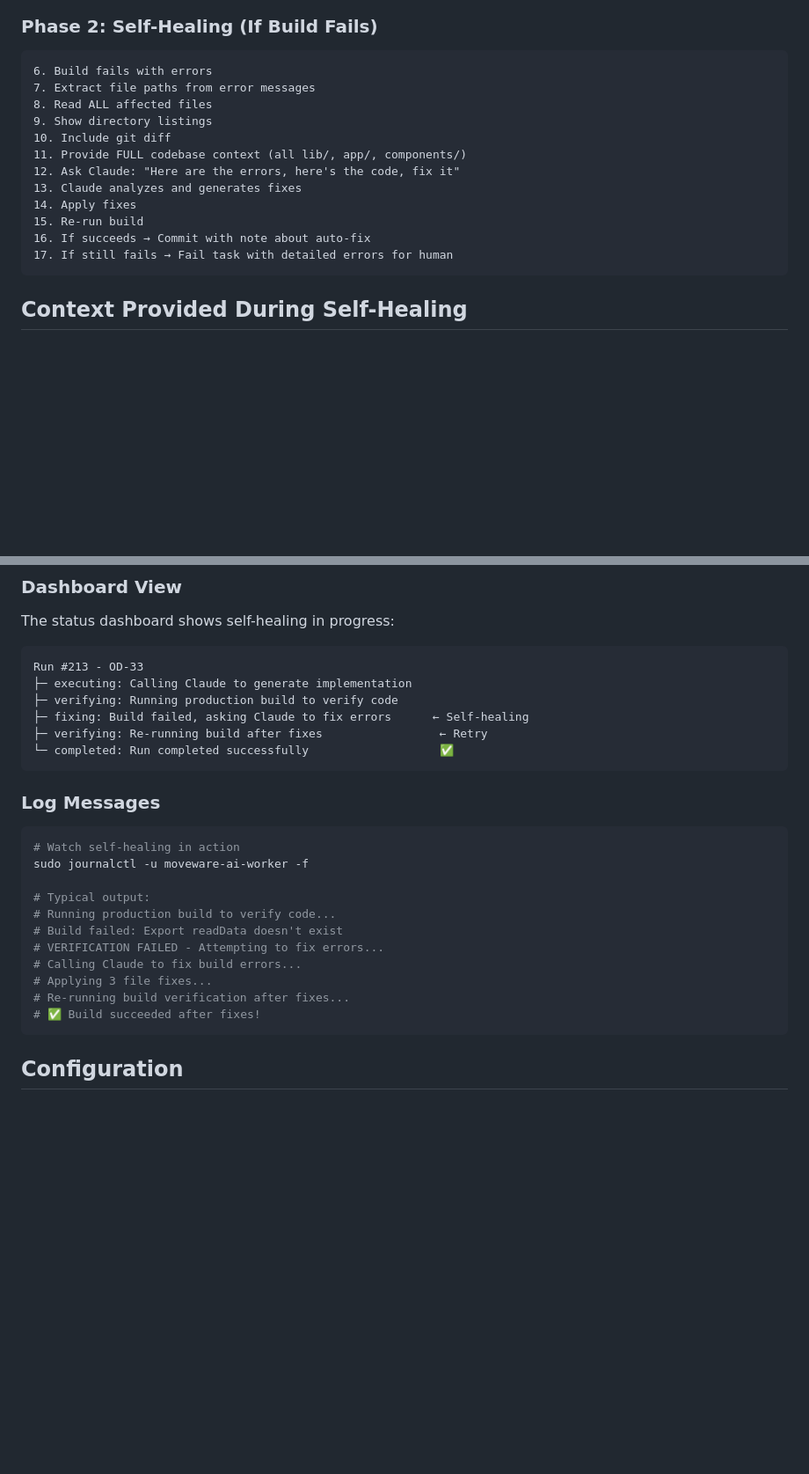
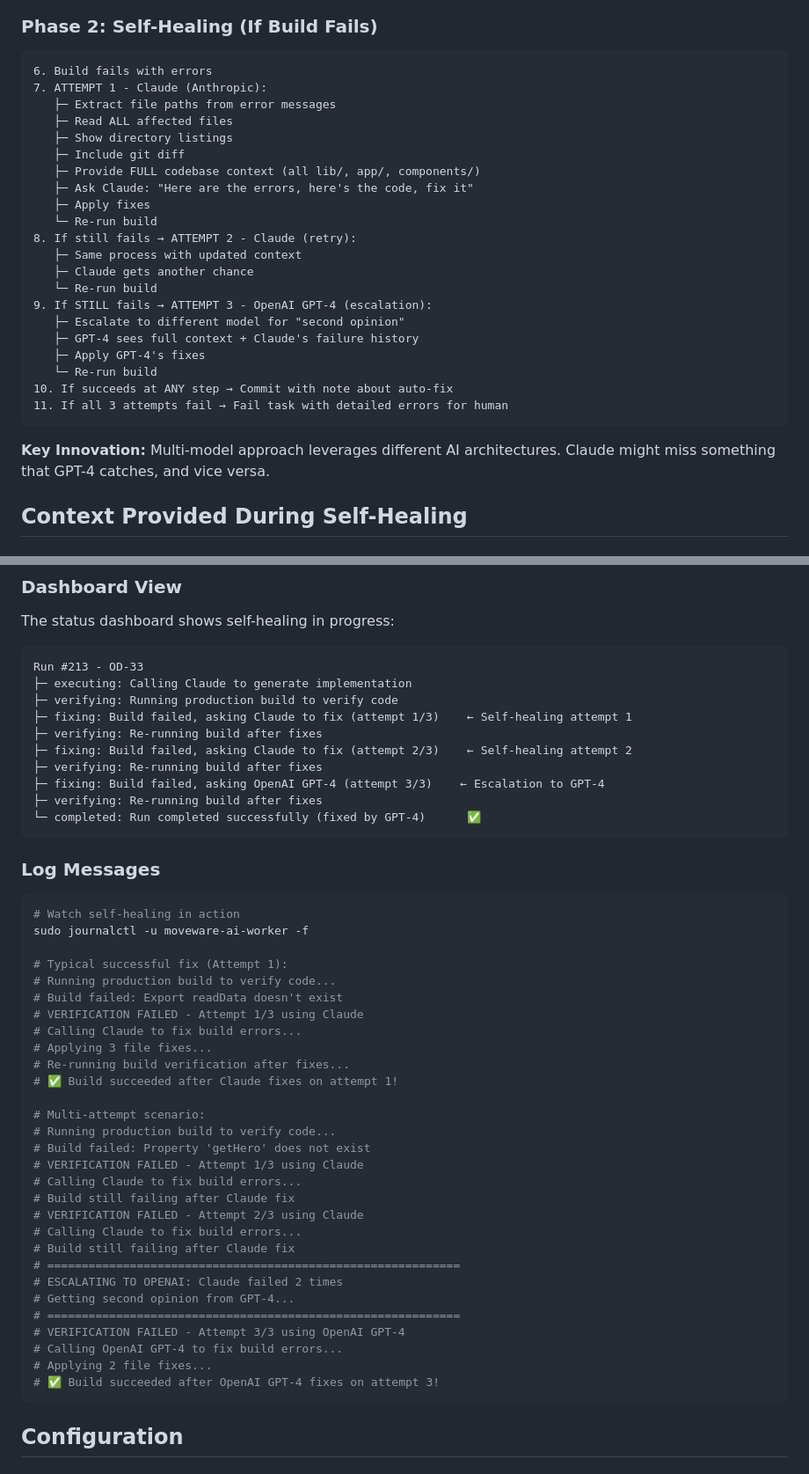
Before and after one commit to Moveware-Group/moveware-runner-ai, a Markdown page: docs/self-healing-system.md, 2 parts joined by grey strips. Shown at 88% size. GitHub-like rendering; blank space fills up the shorter version.

Commit message:
Update self-healing docs with multi-model strategy details
Documents the 3-attempt approach with Claude attempts 1-2 and GPT-4 escalation on attempt 3. Includes monitoring examples and explains why multi-model approach improves success rates.

````diff
--- a/docs/self-healing-system.md
+++ b/docs/self-healing-system.md
@@ -29,18 +29,29 @@ When the AI Runner generates code that fails to build, it automatically:
 
 ```
 6. Build fails with errors
-7. Extract file paths from error messages
-8. Read ALL affected files
-9. Show directory listings
-10. Include git diff
-11. Provide FULL codebase context (all lib/, app/, components/)
-12. Ask Claude: "Here are the errors, here's the code, fix it"
-13. Claude analyzes and generates fixes
-14. Apply fixes
-15. Re-run build
-16. If succeeds → Commit with note about auto-fix
-17. If still fails → Fail task with detailed errors for human
+7. ATTEMPT 1 - Claude (Anthropic):
+   ├─ Extract file paths from error messages
+   ├─ Read ALL affected files
+   ├─ Show directory listings
+   ├─ Include git diff
+   ├─ Provide FULL codebase context (all lib/, app/, components/)
+   ├─ Ask Claude: "Here are the errors, here's the code, fix it"
+   ├─ Apply fixes
+   └─ Re-run build
+8. If still fails → ATTEMPT 2 - Claude (retry):
+   ├─ Same process with updated context
+   ├─ Claude gets another chance
+   └─ Re-run build
+9. If STILL fails → ATTEMPT 3 - OpenAI GPT-4 (escalation):
+   ├─ Escalate to different model for "second opinion"
+   ├─ GPT-4 sees full context + Claude's failure history
+   ├─ Apply GPT-4's fixes
+   └─ Re-run build
+10. If succeeds at ANY step → Commit with note about auto-fix
+11. If all 3 attempts fail → Fail task with detailed errors for human
 ```
+
+**Key Innovation:** Multi-model approach leverages different AI architectures. Claude might miss something that GPT-4 catches, and vice versa.
 
 ## Context Provided During Self-Healing
 
@@ -179,9 +190,13 @@ The status dashboard shows self-healing in progress:
 Run #213 - OD-33
 ├─ executing: Calling Claude to generate implementation
 ├─ verifying: Running production build to verify code
-├─ fixing: Build failed, asking Claude to fix errors      ← Self-healing
-├─ verifying: Re-running build after fixes                 ← Retry
-└─ completed: Run completed successfully                   ✅
+├─ fixing: Build failed, asking Claude to fix (attempt 1/3)    ← Self-healing attempt 1
+├─ verifying: Re-running build after fixes
+├─ fixing: Build failed, asking Claude to fix (attempt 2/3)    ← Self-healing attempt 2
+├─ verifying: Re-running build after fixes
+├─ fixing: Build failed, asking OpenAI GPT-4 (attempt 3/3)    ← Escalation to GPT-4
+├─ verifying: Re-running build after fixes
+└─ completed: Run completed successfully (fixed by GPT-4)      ✅
 ```
 
 ### Log Messages
@@ -190,14 +205,32 @@ Run #213 - OD-33
 # Watch self-healing in action
 sudo journalctl -u moveware-ai-worker -f
 
-# Typical output:
+# Typical successful fix (Attempt 1):
 # Running production build to verify code...
 # Build failed: Export readData doesn't exist
-# VERIFICATION FAILED - Attempting to fix errors...
+# VERIFICATION FAILED - Attempt 1/3 using Claude
 # Calling Claude to fix build errors...
 # Applying 3 file fixes...
 # Re-running build verification after fixes...
-# ✅ Build succeeded after fixes!
+# ✅ Build succeeded after Claude fixes on attempt 1!
+
+# Multi-attempt scenario:
+# Running production build to verify code...
+# Build failed: Property 'getHero' does not exist
+# VERIFICATION FAILED - Attempt 1/3 using Claude
+# Calling Claude to fix build errors...
+# Build still failing after Claude fix
+# VERIFICATION FAILED - Attempt 2/3 using Claude
+# Calling Claude to fix build errors...
+# Build still failing after Claude fix
+# ============================================================
+# ESCALATING TO OPENAI: Claude failed 2 times
+# Getting second opinion from GPT-4...
+# ============================================================
+# VERIFICATION FAILED - Attempt 3/3 using OpenAI GPT-4
+# Calling OpenAI GPT-4 to fix build errors...
+# Applying 2 file fixes...
+# ✅ Build succeeded after OpenAI GPT-4 fixes on attempt 3!
 ```
 
 ## Configuration
````
Also changed, not shown: other parts of docs/self-healing-system.md (+24 -3 lines).
